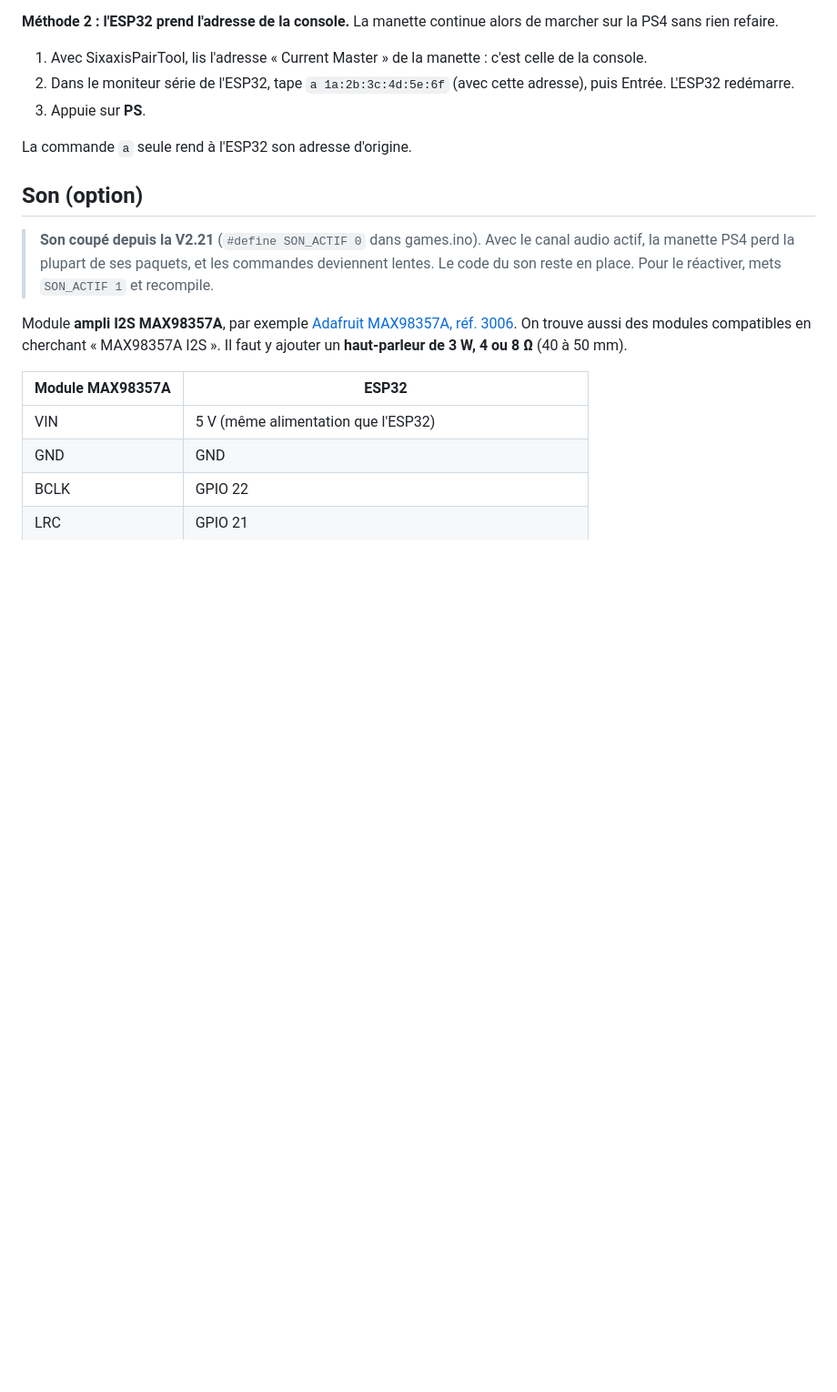
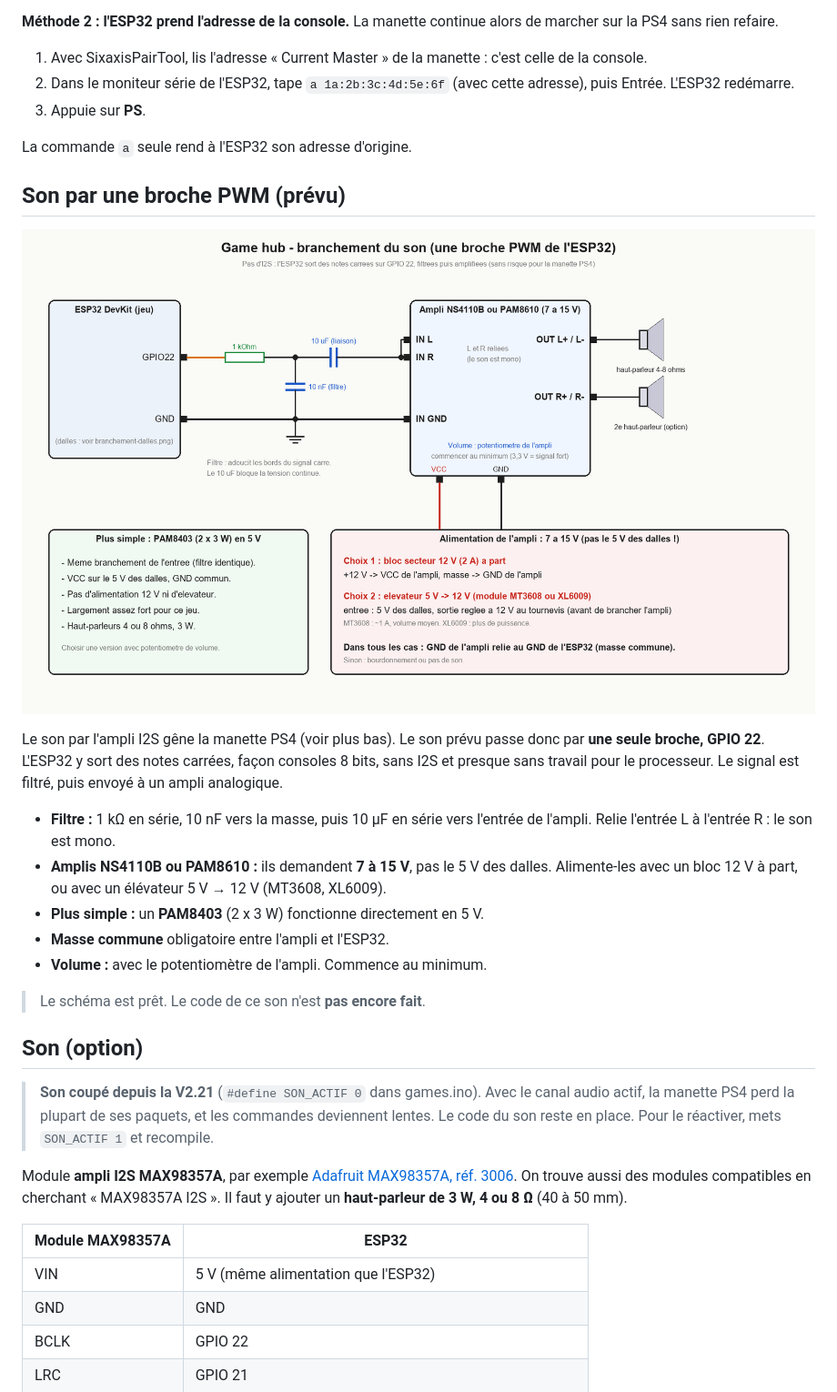
Before and after one commit to JeremC82/Game-hub, a Markdown page: README.md, the part around the change. Shown at 91% size. Rendered like a GitHub page; pictures changed too: docs/branchement-son.png (added); blank space fills up the shorter version.

Commit message:
Schema de branchement du son par une broche PWM (ampli analogique)
- docs/branchement-son.png (docs/branchement_son.py) : GPIO 22 -> filtre 1 k / 10 nF -> 10 uF ->
  entree de l'ampli (L et R reliees) ; amplis NS4110B / PAM8610 en 7-15 V (bloc 12 V ou elevateur
  5 V -> 12 V), option PAM8403 en 5 V ; masse commune
- README : section son PWM (schema pret, code a venir)

Co-Authored-By: Claude Opus 5.5 <noreply@anthropic.com>

```diff
--- a/README.md
+++ b/README.md
@@ -112,6 +112,20 @@ Pour rejouer sur la PS4 ensuite, il suffit de rebrancher la manette en USB sur l
 
 La commande `a` seule rend à l'ESP32 son adresse d'origine.
 
+## Son par une broche PWM (prévu)
+
+![Branchement du son](docs/branchement-son.png)
+
+Le son par l'ampli I2S gêne la manette PS4 (voir plus bas). Le son prévu passe donc par **une seule broche, GPIO 22**. L'ESP32 y sort des notes carrées, façon consoles 8 bits, sans I2S et presque sans travail pour le processeur. Le signal est filtré, puis envoyé à un ampli analogique.
+
+- **Filtre :** 1 kΩ en série, 10 nF vers la masse, puis 10 µF en série vers l'entrée de l'ampli. Relie l'entrée L à l'entrée R : le son est mono.
+- **Amplis NS4110B ou PAM8610 :** ils demandent **7 à 15 V**, pas le 5 V des dalles. Alimente-les avec un bloc 12 V à part, ou avec un élévateur 5 V → 12 V (MT3608, XL6009).
+- **Plus simple :** un **PAM8403** (2 x 3 W) fonctionne directement en 5 V.
+- **Masse commune** obligatoire entre l'ampli et l'ESP32.
+- **Volume :** avec le potentiomètre de l'ampli. Commence au minimum.
+
+> Le schéma est prêt. Le code de ce son n'est **pas encore fait**.
+
 ## Son (option)
 
 > **Son coupé depuis la V2.21** (`#define SON_ACTIF 0` dans games.ino). Avec le canal audio actif, la manette PS4 perd la plupart de ses paquets, et les commandes deviennent lentes. Le code du son reste en place. Pour le réactiver, mets `SON_ACTIF 1` et recompile.
```
Also changed, not shown: 1 other file.
